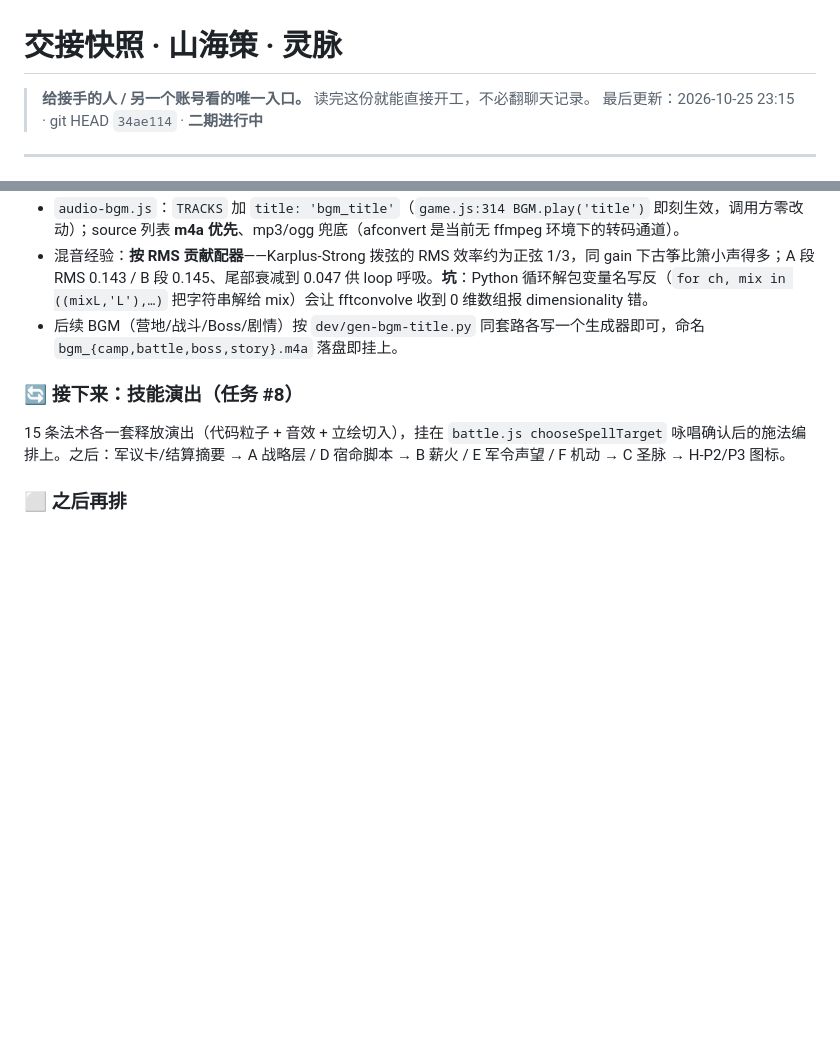
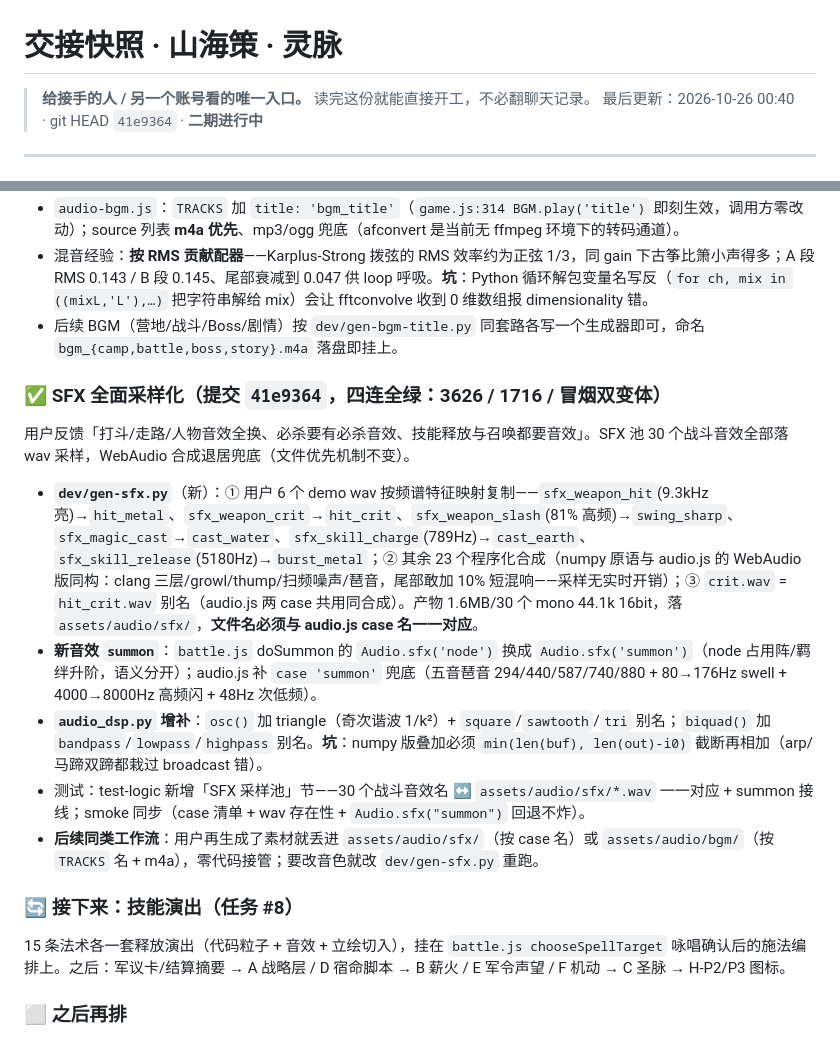
Before and after one commit to 718997675/shanhaice-srpg, a Markdown page: HANDOFF.md, 2 parts joined by grey strips. Rendered like a GitHub page; blank space fills up the shorter version.

Commit message:
文档：HANDOFF §0 记录 SFX 全面采样化节点（41e9364）
- 30 战斗音效 wav 采样落盘、summon 新音效、audio_dsp 波形/滤波器别名
- 遗留未提交的 docs/素材清单与生成提示词.md 补入库（HANDOFF §0 有引用，
  仓库应自洽）；dev/regress.js 按用户决定继续搁置不提交

```diff
--- a/HANDOFF.md
+++ b/HANDOFF.md
@@ -1,7 +1,7 @@
 # 交接快照 · 山海策 · 灵脉
 
 > **给接手的人 / 另一个账号看的唯一入口。** 读完这份就能直接开工，不必翻聊天记录。
-> 最后更新：2026-10-25 23:15 · git HEAD `34ae114` · **二期进行中**
+> 最后更新：2026-10-26 00:40 · git HEAD `41e9364` · **二期进行中**
 
 ---
 
@@ -80,6 +80,16 @@
 - `audio-bgm.js`：`TRACKS` 加 `title: 'bgm_title'`（`game.js:314 BGM.play('title')` 即刻生效，调用方零改动）；source 列表 **m4a 优先**、mp3/ogg 兜底（afconvert 是当前无 ffmpeg 环境下的转码通道）。
 - 混音经验：**按 RMS 贡献配器**——Karplus-Strong 拨弦的 RMS 效率约为正弦 1/3，同 gain 下古筝比箫小声得多；A 段 RMS 0.143 / B 段 0.145、尾部衰减到 0.047 供 loop 呼吸。**坑**：Python 循环解包变量名写反（`for ch, mix in ((mixL,'L'),…)` 把字符串解给 mix）会让 fftconvolve 收到 0 维数组报 dimensionality 错。
 - 后续 BGM（营地/战斗/Boss/剧情）按 `dev/gen-bgm-title.py` 同套路各写一个生成器即可，命名 `bgm_{camp,battle,boss,story}.m4a` 落盘即挂上。
+
+### ✅ SFX 全面采样化（提交 `41e9364`，四连全绿：3626 / 1716 / 冒烟双变体）
+
+用户反馈「打斗/走路/人物音效全换、必杀要有必杀音效、技能释放与召唤都要音效」。SFX 池 30 个战斗音效全部落 wav 采样，WebAudio 合成退居兜底（文件优先机制不变）。
+
+- **`dev/gen-sfx.py`**（新）：① 用户 6 个 demo wav 按频谱特征映射复制——`sfx_weapon_hit`(9.3kHz 亮)→`hit_metal`、`sfx_weapon_crit`→`hit_crit`、`sfx_weapon_slash`(81% 高频)→`swing_sharp`、`sfx_magic_cast`→`cast_water`、`sfx_skill_charge`(789Hz)→`cast_earth`、`sfx_skill_release`(5180Hz)→`burst_metal`；② 其余 23 个程序化合成（numpy 原语与 audio.js 的 WebAudio 版同构：clang 三层/growl/thump/扫频噪声/琶音，尾部敢加 10% 短混响——采样无实时开销）；③ `crit.wav` = `hit_crit.wav` 别名（audio.js 两 case 共用同合成）。产物 1.6MB/30 个 mono 44.1k 16bit，落 `assets/audio/sfx/`，**文件名必须与 audio.js case 名一一对应**。
+- **新音效 `summon`**：`battle.js` doSummon 的 `Audio.sfx('node')` 换成 `Audio.sfx('summon')`（node 占用阵/羁绊升阶，语义分开）；audio.js 补 `case 'summon'` 兜底（五音琶音 294/440/587/740/880 + 80→176Hz swell + 4000→8000Hz 高频闪 + 48Hz 次低频）。
+- **`audio_dsp.py` 增补**：`osc()` 加 triangle（奇次谐波 1/k²）+ `square`/`sawtooth`/`tri` 别名；`biquad()` 加 `bandpass`/`lowpass`/`highpass` 别名。**坑**：numpy 版叠加必须 `min(len(buf), len(out)-i0)` 截断再相加（arp/马蹄双蹄都栽过 broadcast 错）。
+- 测试：test-logic 新增「SFX 采样池」节——30 个战斗音效名 ↔ `assets/audio/sfx/*.wav` 一一对应 + summon 接线；smoke 同步（case 清单 + wav 存在性 + `Audio.sfx("summon")` 回退不炸）。
+- **后续同类工作流**：用户再生成了素材就丢进 `assets/audio/sfx/`（按 case 名）或 `assets/audio/bgm/`（按 `TRACKS` 名 + m4a），零代码接管；要改音色就改 `dev/gen-sfx.py` 重跑。
 
 ### 🔄 接下来：技能演出（任务 #8）
 
```
Also changed, not shown: other parts of HANDOFF.md (+1 -1 lines).
